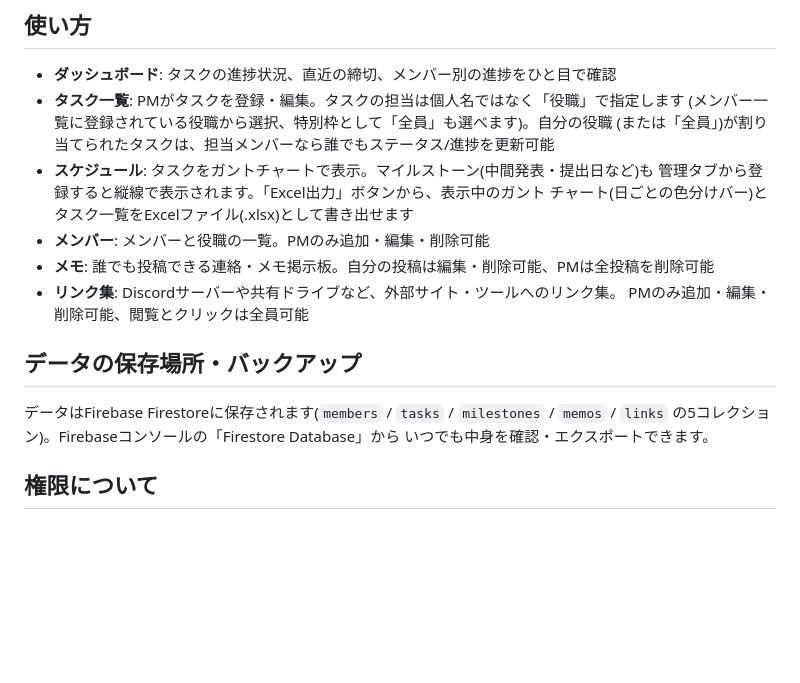
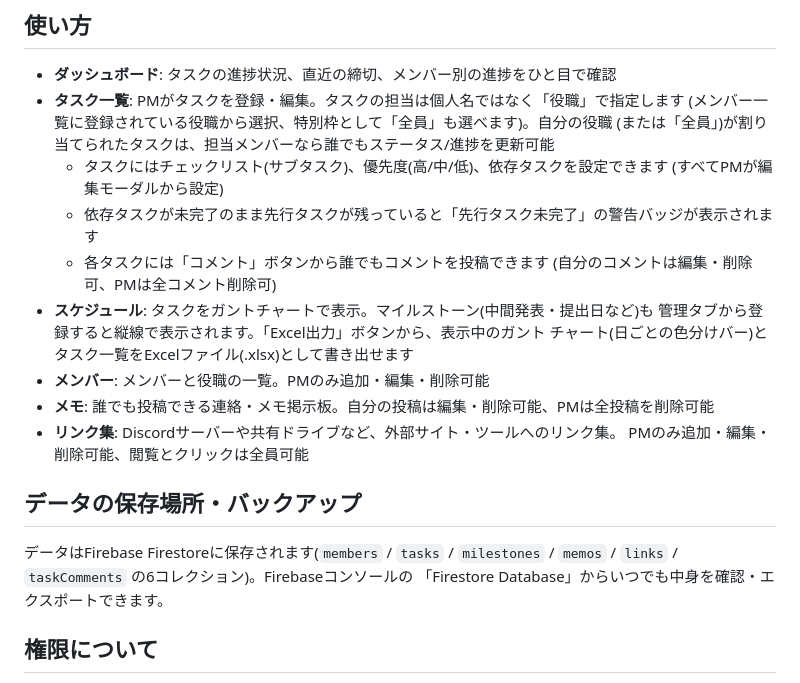
Before and after one commit to Bachi-ra/pm-app, a Markdown page: README.md, the part around the change. Rendered like a GitHub page; blank space fills up the shorter version.

Commit message:
READMEにフェーズ1(チェックリスト/優先度/依存関係/コメント)の使い方を追記
Co-Authored-By: Claude Sonnet 5 <noreply@anthropic.com>

```diff
--- a/README.md
+++ b/README.md
@@ -89,6 +89,11 @@ npx serve docs
 - **タスク一覧**: PMがタスクを登録・編集。タスクの担当は個人名ではなく「役職」で指定します
   (メンバー一覧に登録されている役職から選択、特別枠として「全員」も選べます)。自分の役職
   (または「全員」)が割り当てられたタスクは、担当メンバーなら誰でもステータス/進捗を更新可能
+  - タスクにはチェックリスト(サブタスク)、優先度(高/中/低)、依存タスクを設定できます
+    (すべてPMが編集モーダルから設定)
+  - 依存タスクが未完了のまま先行タスクが残っていると「先行タスク未完了」の警告バッジが表示されます
+  - 各タスクには「コメント」ボタンから誰でもコメントを投稿できます
+    (自分のコメントは編集・削除可、PMは全コメント削除可)
 - **スケジュール**: タスクをガントチャートで表示。マイルストーン(中間発表・提出日など)も
   管理タブから登録すると縦線で表示されます。「Excel出力」ボタンから、表示中のガント
   チャート(日ごとの色分けバー)とタスク一覧をExcelファイル(.xlsx)として書き出せます
@@ -100,8 +105,8 @@ npx serve docs
 ## データの保存場所・バックアップ
 
 データはFirebase Firestoreに保存されます(`members` / `tasks` / `milestones` /
-`memos` / `links` の5コレクション)。Firebaseコンソールの「Firestore Database」から
-いつでも中身を確認・エクスポートできます。
+`memos` / `links` / `taskComments` の6コレクション)。Firebaseコンソールの
+「Firestore Database」からいつでも中身を確認・エクスポートできます。
 
 ## 権限について
 
```
